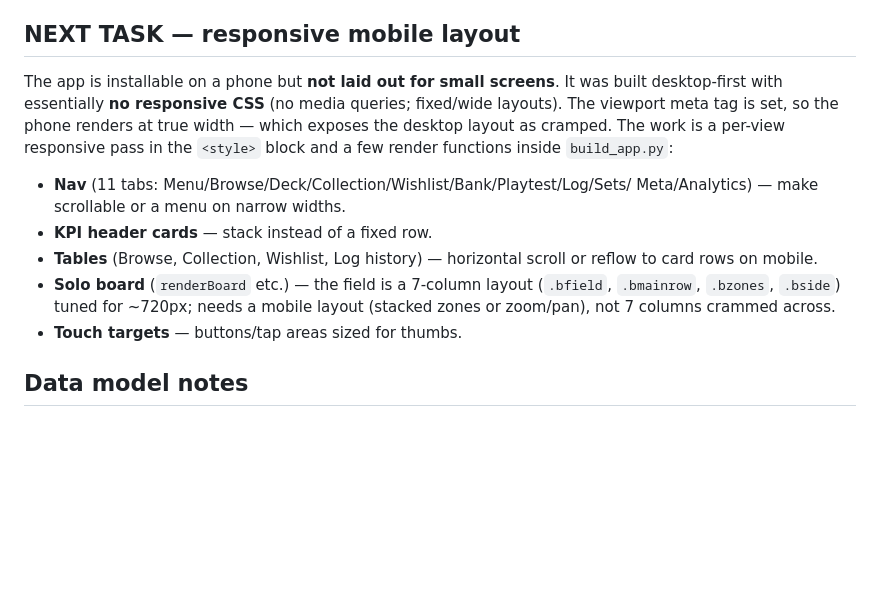
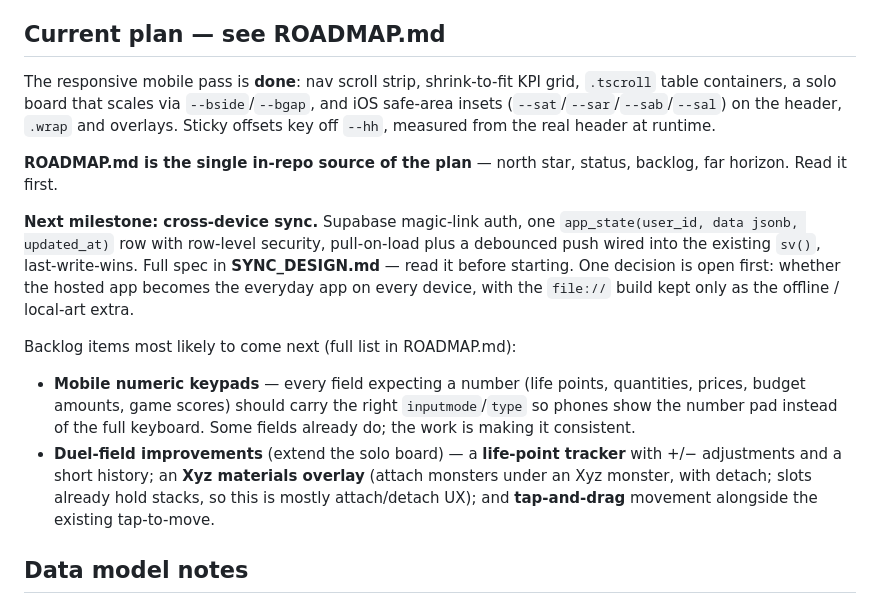
Before and after one commit to cinnamook/yugioh-price-analysis, a Markdown page: CLAUDE.md, the part around the change. Rendered like a GitHub page; blank space fills up the shorter version.

Commit message:
docs: point CLAUDE.md at ROADMAP.md now the mobile pass is done
Replaces the completed "NEXT TASK — responsive mobile layout" section
with a short summary of what shipped and a pointer to ROADMAP.md as the
single in-repo source of the plan. Names the next milestone (cross-device
sync, spec in SYNC_DESIGN.md) and the new backlog items: mobile numeric
keypads, and duel-field work (life-point tracker, Xyz materials overlay,
tap-and-drag).

Co-Authored-By: Claude Opus 5 (1M context) <noreply@anthropic.com>

```diff
--- a/CLAUDE.md
+++ b/CLAUDE.md
@@ -49,24 +49,34 @@ bash publish.command
 - The app is **installable and works offline** (data/prices/decks/playtest);
   only card images need a connection when hosted.
 
-## NEXT TASK — responsive mobile layout
+## Current plan — see ROADMAP.md
 
-The app is installable on a phone but **not laid out for small screens**. It was
-built desktop-first with essentially **no responsive CSS** (no media queries;
-fixed/wide layouts). The viewport meta tag is set, so the phone renders at true
-width — which exposes the desktop layout as cramped. The work is a per-view
-responsive pass in the `<style>` block and a few render functions inside
-`build_app.py`:
+The responsive mobile pass is **done**: nav scroll strip, shrink-to-fit KPI grid,
+`.tscroll` table containers, a solo board that scales via `--bside`/`--bgap`, and
+iOS safe-area insets (`--sat`/`--sar`/`--sab`/`--sal`) on the header, `.wrap` and
+overlays. Sticky offsets key off `--hh`, measured from the real header at runtime.
 
-- **Nav** (11 tabs: Menu/Browse/Deck/Collection/Wishlist/Bank/Playtest/Log/Sets/
-  Meta/Analytics) — make scrollable or a menu on narrow widths.
-- **KPI header cards** — stack instead of a fixed row.
-- **Tables** (Browse, Collection, Wishlist, Log history) — horizontal scroll or
-  reflow to card rows on mobile.
-- **Solo board** (`renderBoard` etc.) — the field is a 7-column layout (`.bfield`,
-  `.bmainrow`, `.bzones`, `.bside`) tuned for ~720px; needs a mobile layout
-  (stacked zones or zoom/pan), not 7 columns crammed across.
-- **Touch targets** — buttons/tap areas sized for thumbs.
+**ROADMAP.md is the single in-repo source of the plan** — north star, status,
+backlog, far horizon. Read it first.
+
+**Next milestone: cross-device sync.** Supabase magic-link auth, one
+`app_state(user_id, data jsonb, updated_at)` row with row-level security,
+pull-on-load plus a debounced push wired into the existing `sv()`, last-write-wins.
+Full spec in **SYNC_DESIGN.md** — read it before starting. One decision is open
+first: whether the hosted app becomes the everyday app on every device, with the
+`file://` build kept only as the offline / local-art extra.
+
+Backlog items most likely to come next (full list in ROADMAP.md):
+
+- **Mobile numeric keypads** — every field expecting a number (life points,
+  quantities, prices, budget amounts, game scores) should carry the right
+  `inputmode`/`type` so phones show the number pad instead of the full keyboard.
+  Some fields already do; the work is making it consistent.
+- **Duel-field improvements** (extend the solo board) — a **life-point tracker**
+  with +/− adjustments and a short history; an **Xyz materials overlay** (attach
+  monsters under an Xyz monster, with detach; slots already hold stacks, so this
+  is mostly attach/detach UX); and **tap-and-drag** movement alongside the
+  existing tap-to-move.
 
 ## Data model notes
 
```
